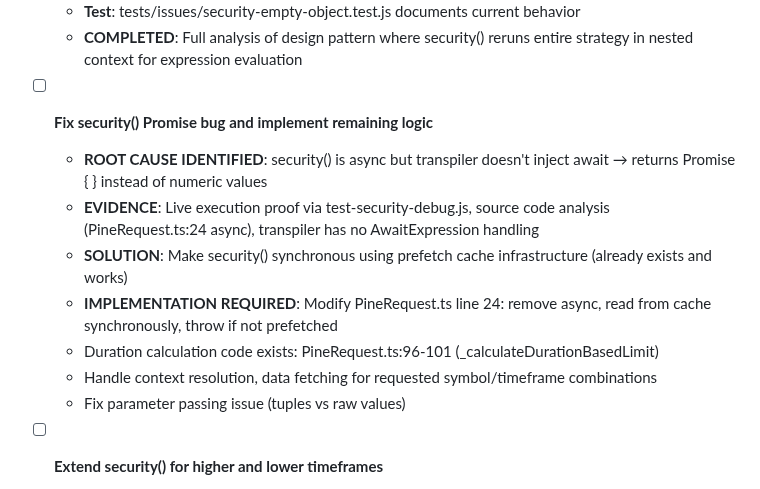
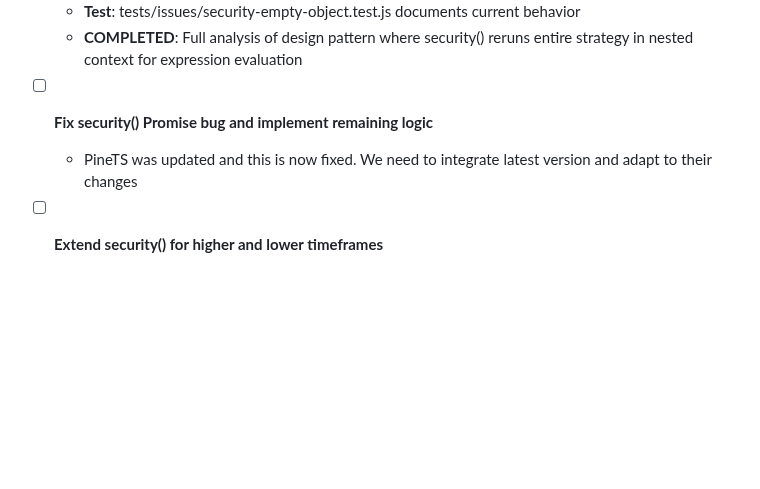
Before and after one commit to quant5-lab/runner, a Markdown page: docs/TODO.md, the part around the change. GitHub-like rendering; blank space fills up the shorter version.

```diff
--- a/docs/TODO.md
+++ b/docs/TODO.md
@@ -103,13 +103,7 @@ source code is volume mapped, and you must examine source code locally in this w
   - **COMPLETED**: Full analysis of design pattern where security() reruns entire strategy in nested context for expression evaluation
 
 - [ ] **Fix security() Promise bug and implement remaining logic**
-  - **ROOT CAUSE IDENTIFIED**: security() is async but transpiler doesn't inject await → returns Promise { <pending> } instead of numeric values
-  - **EVIDENCE**: Live execution proof via test-security-debug.js, source code analysis (PineRequest.ts:24 async), transpiler has no AwaitExpression handling
-  - **SOLUTION**: Make security() synchronous using prefetch cache infrastructure (already exists and works)
-  - **IMPLEMENTATION REQUIRED**: Modify PineRequest.ts line 24: remove async, read from cache synchronously, throw if not prefetched
-  - Duration calculation code exists: PineRequest.ts:96-101 (_calculateDurationBasedLimit)
-  - Handle context resolution, data fetching for requested symbol/timeframe combinations
-  - Fix parameter passing issue (tuples vs raw values)
+  - PineTS was updated and this is now fixed. We need to integrate latest version and adapt to their changes
 
 - [ ] **Extend security() for higher and lower timeframes**
   - Adjust PineTS source code in sibling directory to support both higher and lower timeframe requests
```
